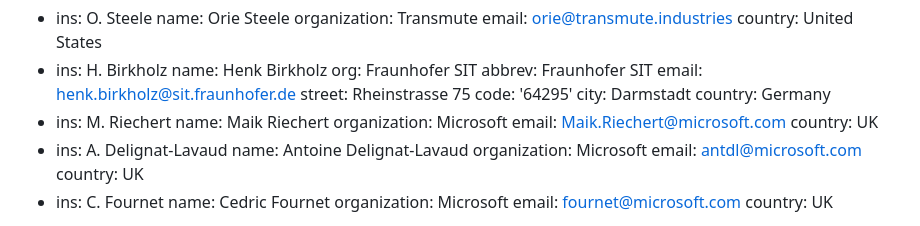
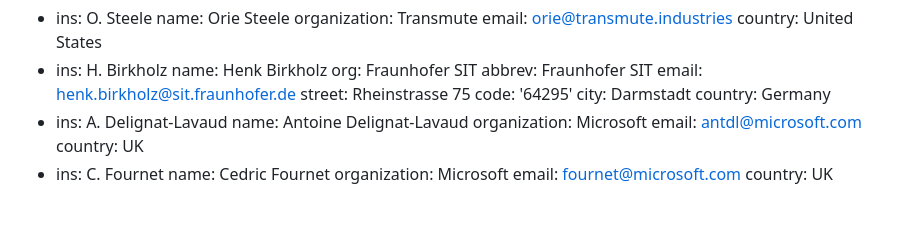
Before and after one commit to ietf-scitt/draft-steele-cose-merkle-tree-proofs, a Markdown page: draft-steele-cose-merkle-tree-proofs.md, the part around the change. GitHub-like rendering.

Commit message:
Remove author

```diff
--- a/draft-steele-cose-merkle-tree-proofs.md
+++ b/draft-steele-cose-merkle-tree-proofs.md
@@ -31,11 +31,6 @@ author:
   code: '64295'
   city: Darmstadt
   country: Germany
-- ins: M. Riechert
-  name: Maik Riechert
-  organization: Microsoft
-  email: Maik.Riechert@microsoft.com
-  country: UK
 - ins: A. Delignat-Lavaud
   name: Antoine Delignat-Lavaud
   organization: Microsoft
```
